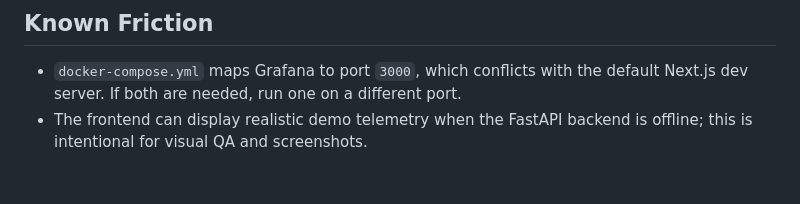
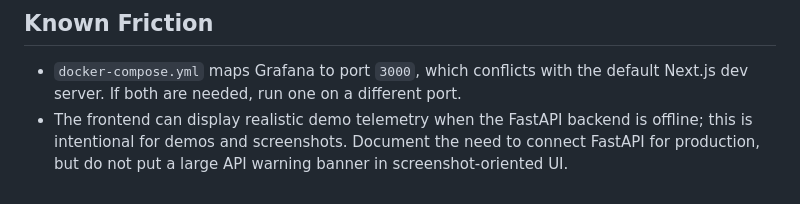
Before and after one commit to AngelP17/Rift, a Markdown page: AGENTS.md, the part around the change. Rendered like a GitHub page.

```diff
--- a/AGENTS.md
+++ b/AGENTS.md
@@ -170,4 +170,4 @@ A task is done when:
 ## Known Friction
 
 - `docker-compose.yml` maps Grafana to port `3000`, which conflicts with the default Next.js dev server. If both are needed, run one on a different port.
-- The frontend can display realistic demo telemetry when the FastAPI backend is offline; this is intentional for visual QA and screenshots.
+- The frontend can display realistic demo telemetry when the FastAPI backend is offline; this is intentional for demos and screenshots. Document the need to connect FastAPI for production, but do not put a large API warning banner in screenshot-oriented UI.
```
Also changed, not shown: README.md (+2 -2 lines), docs/dashboard.md (+3 -3 lines), docs/screenshots/landing_page.png, 3 other files.
